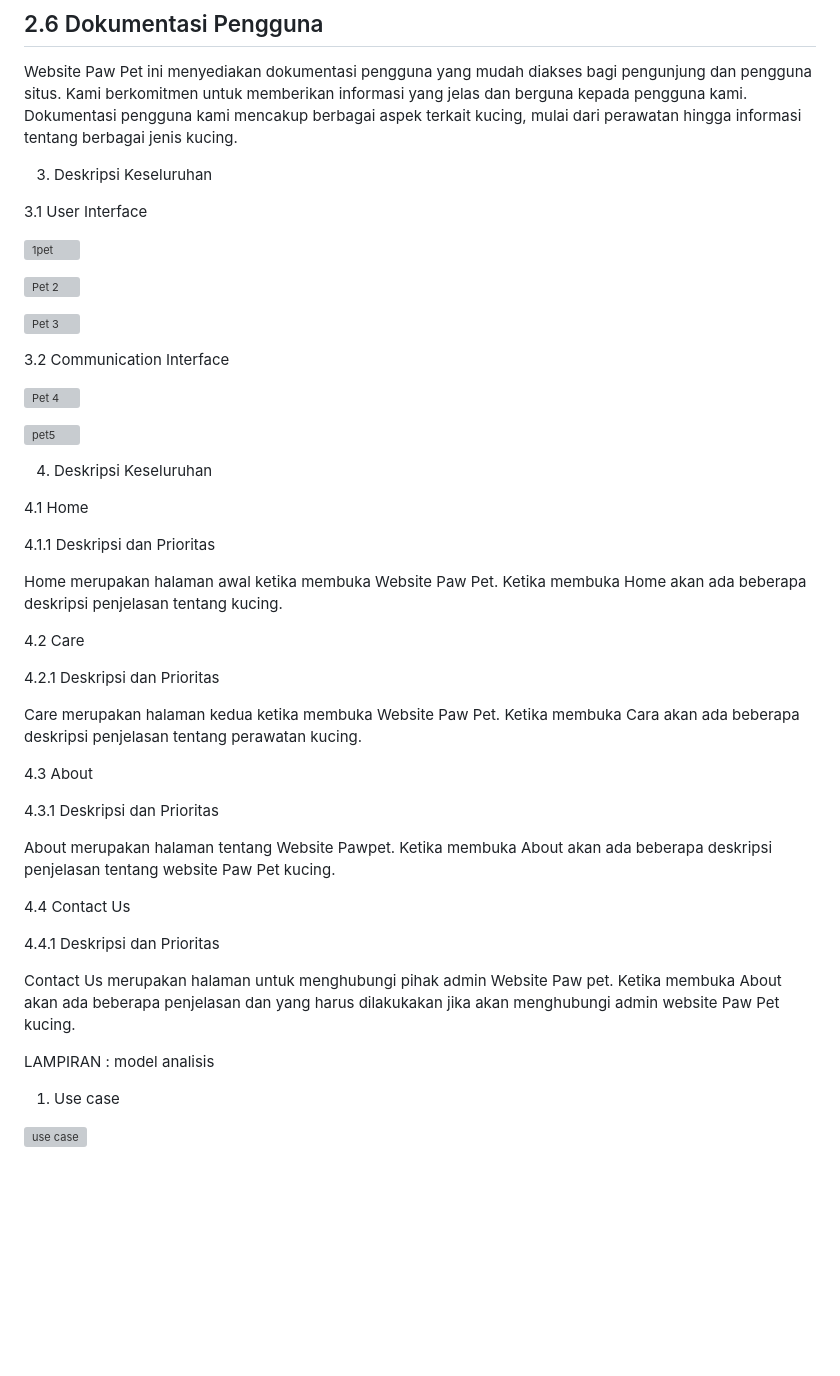
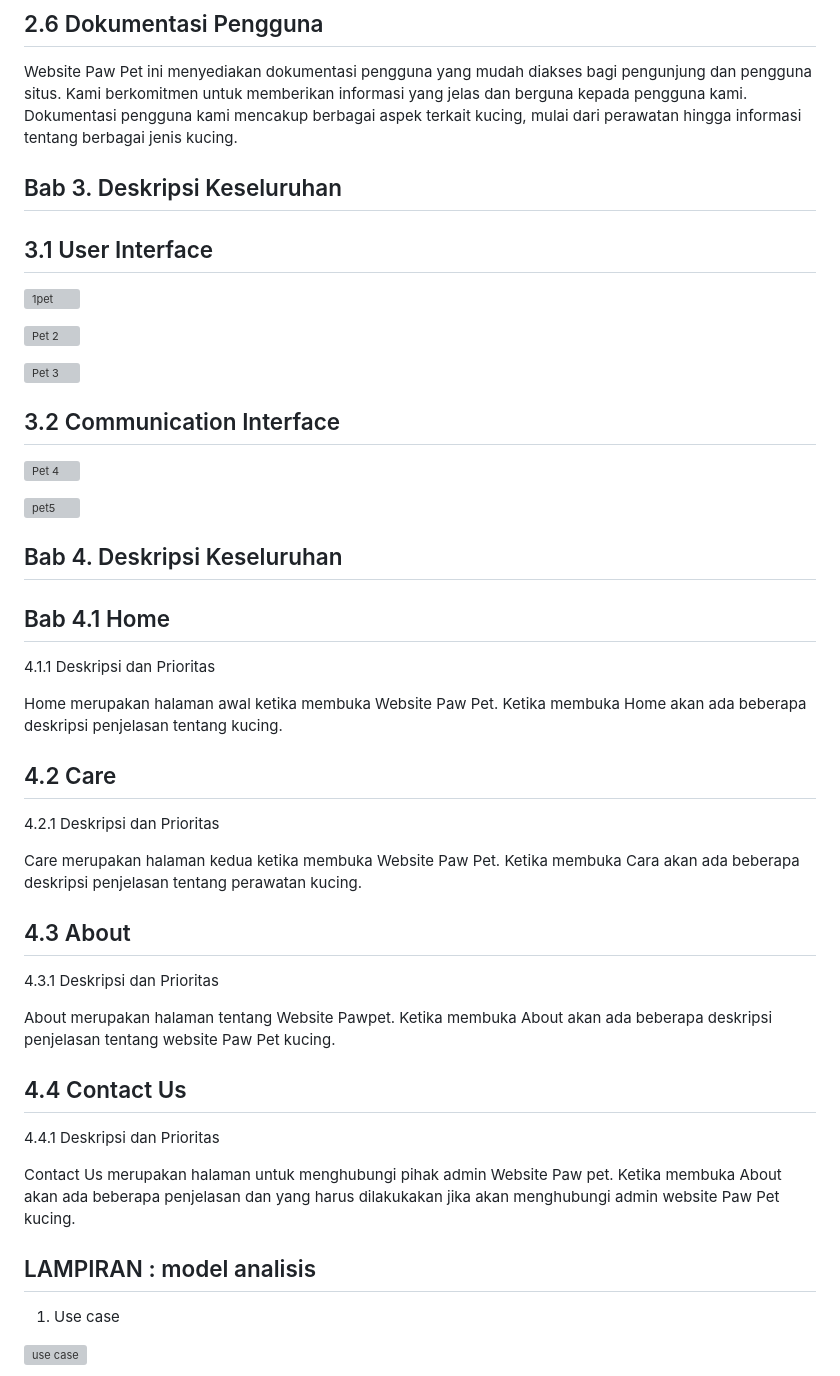
Before and after one commit to 22091397017MariaCahyaJayanti/Pemweb_Kel5_Web-Pawpet, a Markdown page: README.md, the part around one of its changes. Drawn GitHub-style; blank space fills up the shorter version; grey boxes are pictures that could not be loaded.

```diff
--- a/README.md
+++ b/README.md
@@ -160,9 +164,9 @@ Kendala utama dalam desain dan implementasi website termasuk menciptakan keseimb
 
 Website Paw Pet  ini menyediakan dokumentasi pengguna yang mudah diakses bagi pengunjung dan pengguna situs. Kami berkomitmen untuk memberikan informasi yang jelas dan berguna kepada pengguna kami. Dokumentasi pengguna kami mencakup berbagai aspek terkait kucing, mulai dari perawatan hingga informasi tentang berbagai jenis kucing.
 
-3.	Deskripsi Keseluruhan
+## Bab 3. Deskripsi Keseluruhan
 
-3.1	User Interface
+## 3.1 User Interface
 
 
 ![1pet](https://github.com/22091397017MariaCahyaJayanti/Pemweb_Kel5_Web-Pawpet/assets/124551419/311ba654-2911-44e8-9eaf-acea89c73080)
@@ -180,7 +184,7 @@ Website Paw Pet  ini menyediakan dokumentasi pengguna yang mudah diakses bagi pe
 ![Pet 3](https://github.com/22091397017MariaCahyaJayanti/Pemweb_Kel5_Web-Pawpet/assets/124551419/302fd6c3-c6fb-4b57-ab7c-0e971ead1448)
 
 
-3.2	Communication Interface
+## 3.2 Communication Interface
 
 
 ![Pet 4](https://github.com/22091397017MariaCahyaJayanti/Pemweb_Kel5_Web-Pawpet/assets/124551419/ed0b3924-666b-4406-aa16-32c26d2e4c72)
@@ -195,34 +199,34 @@ Website Paw Pet  ini menyediakan dokumentasi pengguna yang mudah diakses bagi pe
 
 
 
-4.	Deskripsi Keseluruhan
+## Bab 4. Deskripsi Keseluruhan
 
-4.1	Home
+## Bab 4.1 Home
 
 4.1.1	Deskripsi dan Prioritas
 
 Home merupakan halaman awal ketika membuka Website Paw Pet. Ketika membuka Home akan ada beberapa deskripsi penjelasan tentang kucing.
 
-4.2	Care
+## 4.2 Care
 
 4.2.1	Deskripsi dan Prioritas
 
 Care merupakan halaman kedua ketika membuka Website Paw Pet. Ketika membuka Cara akan ada beberapa deskripsi penjelasan tentang perawatan kucing.
 
-4.3	About
+## 4.3 About
 
 4.3.1	Deskripsi dan Prioritas
 
 About merupakan halaman tentang Website Pawpet. Ketika membuka About akan ada beberapa deskripsi penjelasan tentang website Paw Pet kucing.
 
-4.4	Contact Us
+## 4.4 Contact Us
 
 4.4.1	Deskripsi dan Prioritas
 
 Contact Us merupakan halaman untuk menghubungi pihak admin Website Paw pet. Ketika membuka About akan ada beberapa penjelasan dan yang harus dilakukakan jika akan menghubungi admin website Paw Pet kucing.
 
 
-LAMPIRAN : model analisis
+## LAMPIRAN : model analisis
 
 1.	Use case
 
```
Also changed, not shown: other parts of README.md (+14 -10 lines).
